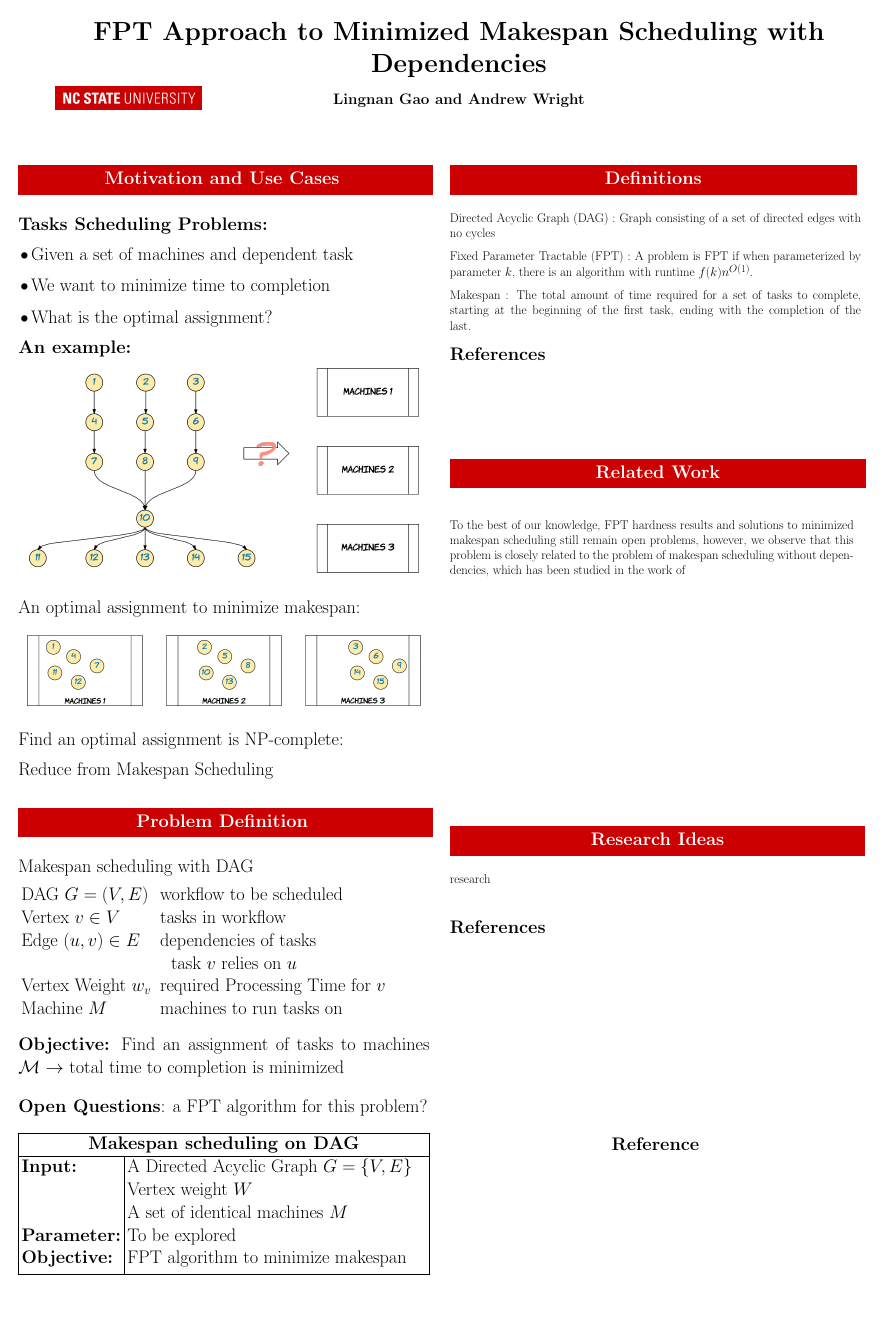
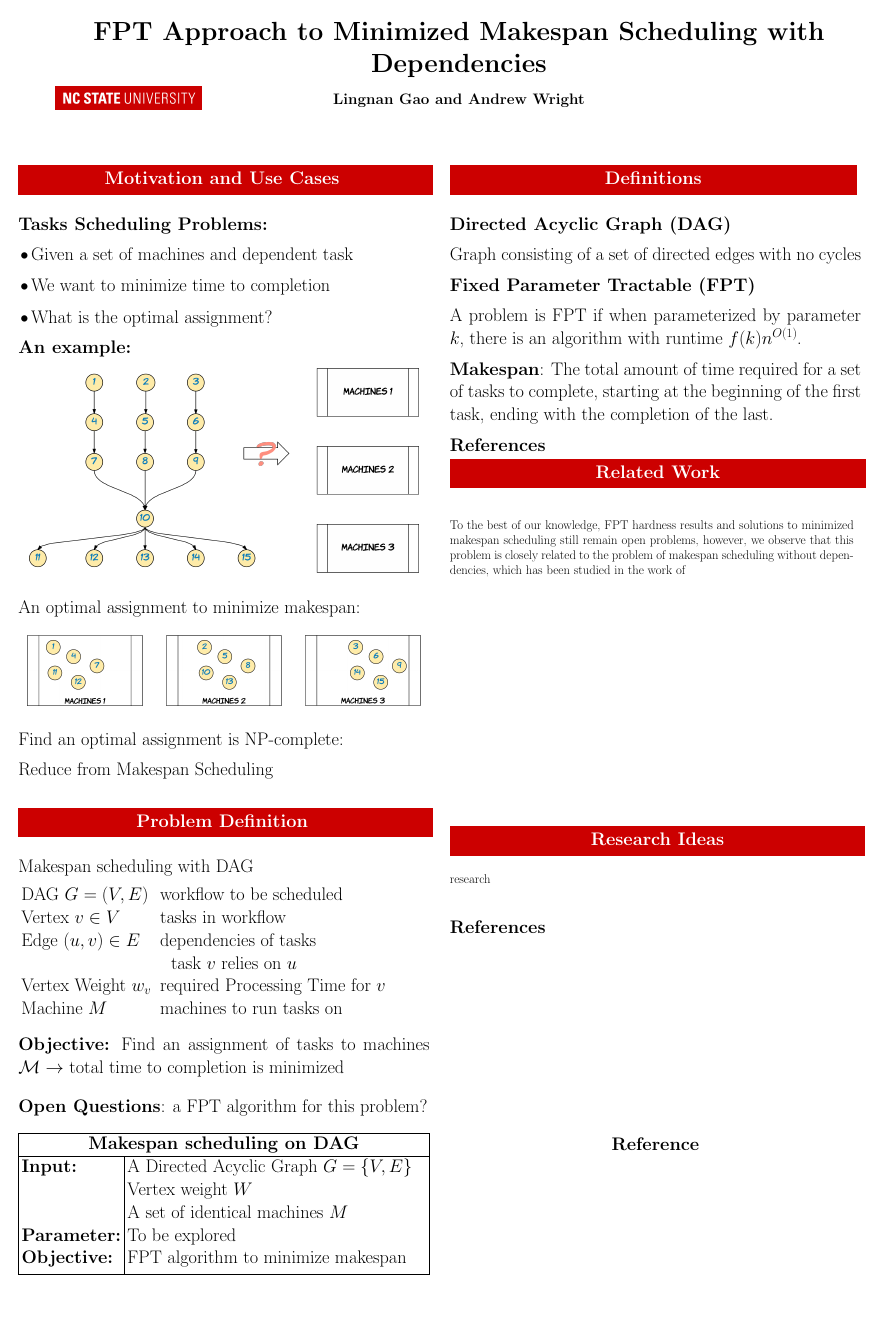
Before and after one commit to awright96/team2_project1_PAC_2017, a LaTeX poster (poster/poster.tex, which reads poster/tex/definitions.tex): the whole page. Compiled offline with pdfLaTeX.

Commit message:
Update definitions.tex

```diff
--- a/poster/tex/definitions.tex
+++ b/poster/tex/definitions.tex
@@ -1,9 +1,14 @@
-Directed Acyclic Graph (DAG) : Graph consisting of a set of directed edges with
+\Large
+\textbf{Directed Acyclic Graph (DAG)}
+
+Graph consisting of a set of directed edges with
 no cycles
 
-Fixed Parameter Tractable (FPT) : A problem is FPT if when parameterized by
+\textbf{Fixed Parameter Tractable (FPT)}
+
+A problem is FPT if when parameterized by
 parameter $k$, there is an algorithm with runtime $f(k) n^{O(1)}$.
 
-Makespan : The total amount of time required for a set of tasks to complete,
+\textbf{Makespan}: The total amount of time required for a set of tasks to complete,
 starting at the beginning of the first task, ending with the completion of the
 last.
```
